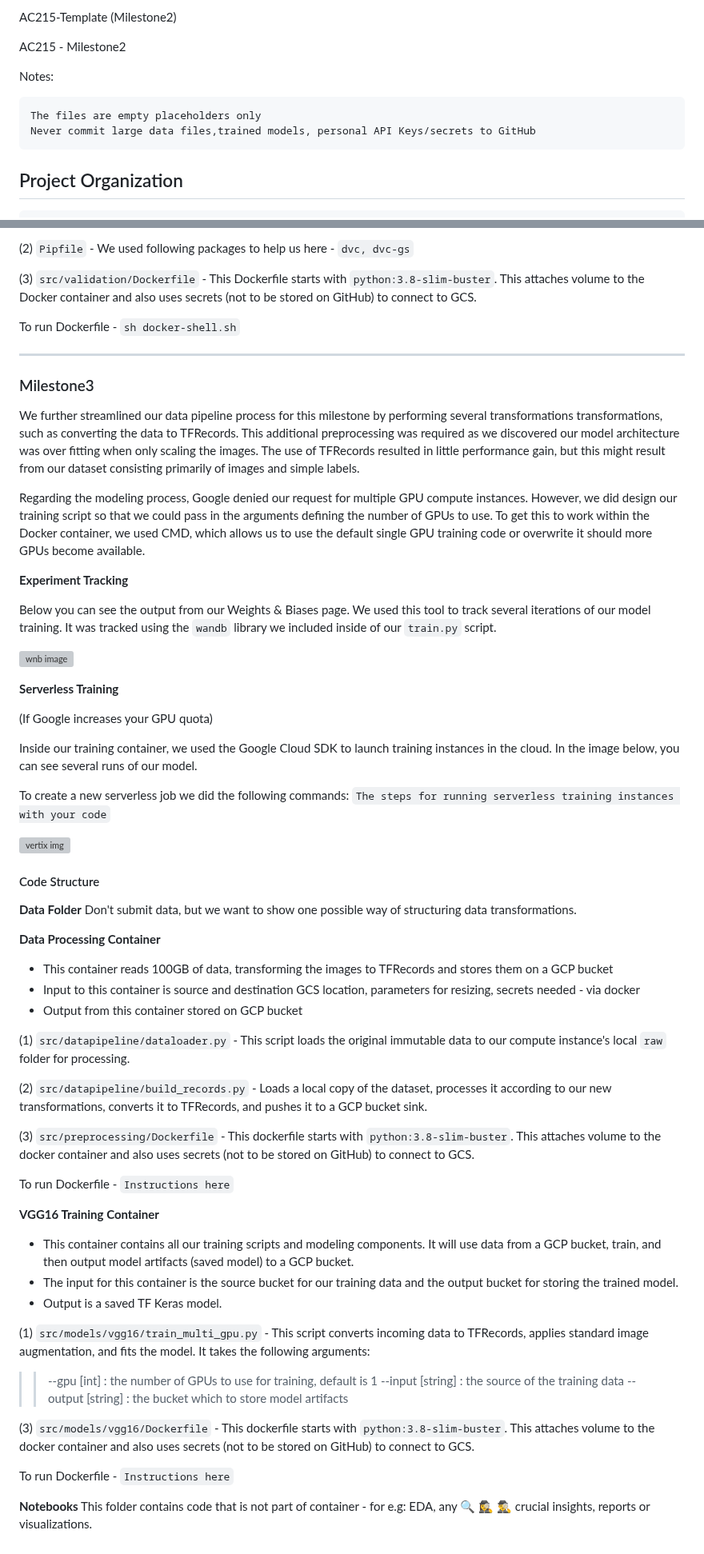
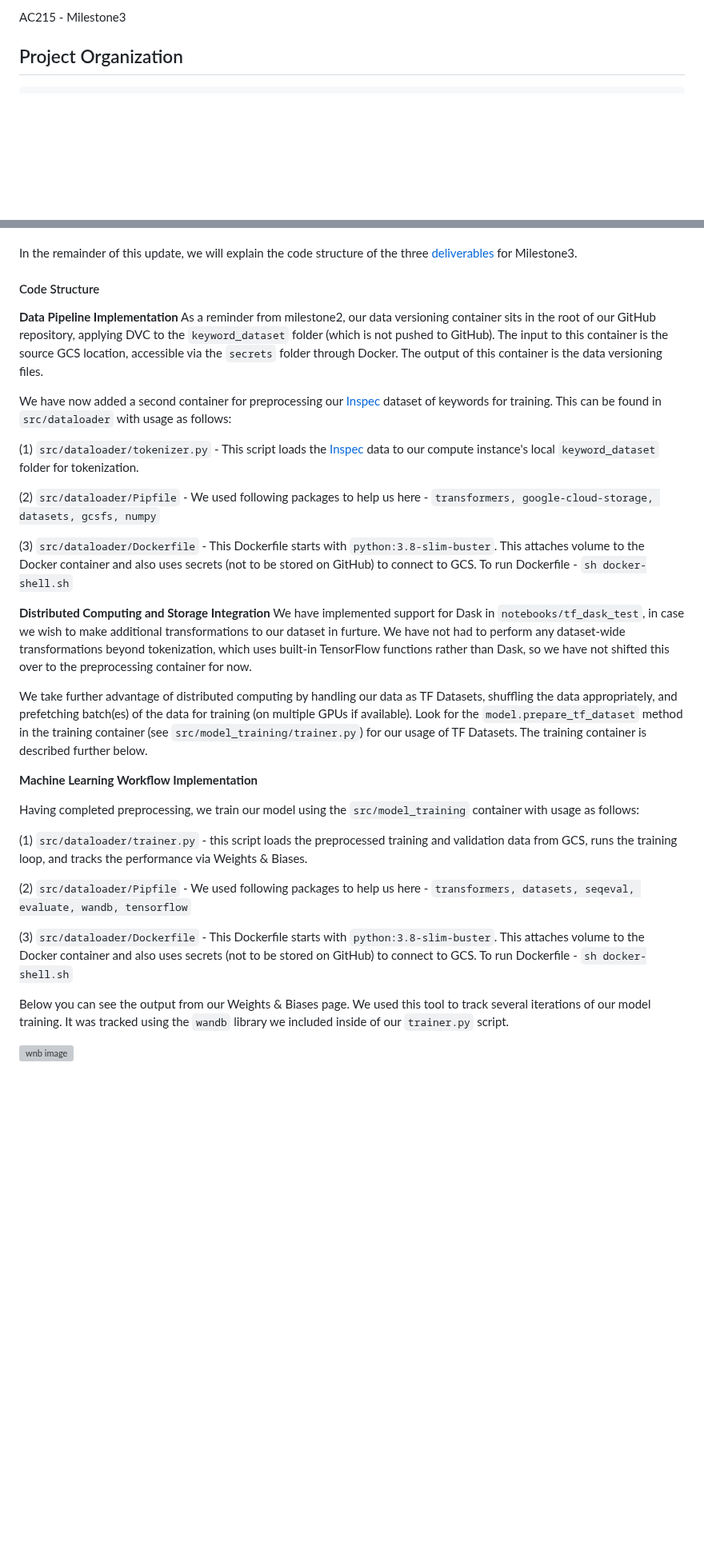
Before and after one commit to casgari/AC215_G4, a Markdown page: README.md, 2 parts joined by grey strips. Shown at 80% size. Drawn GitHub-style; blank space fills up the shorter version; grey boxes are pictures that could not be loaded.

```diff
--- a/README.md
+++ b/README.md
@@ -1,11 +1,4 @@
-AC215-Template (Milestone2)
-
-AC215 - Milestone2
-
-Notes:
-
-    The files are empty placeholders only
-    Never commit large data files,trained models, personal API Keys/secrets to GitHub
+AC215 - Milestone3
 
 Project Organization
 ------------
@@ -156,68 +98,34 @@ To run Dockerfile - `sh docker-shell.sh`
-(2) `Pipfile` - We used following packages to help us here - `dvc, dvc-gs`
-
-(3) `src/validation/Dockerfile` - This Dockerfile starts with  `python:3.8-slim-buster`. This <statement> attaches volume to the Docker container and also uses secrets (not to be stored on GitHub) to connect to GCS.
-
-To run Dockerfile - `sh docker-shell.sh`
-
-
-----
-
-### Milestone3
-
-We further streamlined our data pipeline process for this milestone by performing several transformations transformations, such as converting the data to TFRecords. This additional preprocessing was required as we discovered our model architecture was over fitting when only scaling the images. The use of TFRecords resulted in little performance gain, but this might result from our dataset consisting primarily of images and simple labels.
-
-Regarding the modeling process, Google denied our request for multiple GPU compute instances. However, we did design our training script so that we could pass in the arguments defining the number of GPUs to use. To get this to work within the Docker container, we used CMD, which allows us to use the default single GPU training code or overwrite it should more GPUs become available.
-
-**Experiment Tracking**
-
-Below you can see the output from our Weights & Biases page. We used this tool to track several iterations of our model training. It was tracked using the `wandb` library we included inside of our `train.py` script.
-
-![wnb image](images/wandb.png)
-
-**Serverless Training**
-
-(If Google increases your GPU quota)
-
-Inside our training container, we used the Google Cloud SDK to launch training instances in the cloud. In the image below, you can see several runs of our model.
-
-To create a new serverless job we did the following commands: `The steps for running serverless training instances with your code`
-
-![vertix img](images/vertix.png)
+In the remainder of this update, we will explain the code structure of the three [deliverables](https://harvard-iacs.github.io/2023-AC215/milestone3/#deliverables) for Milestone3.
 
 #### Code Structure
 
-**Data Folder**
-Don't submit data, but we want to show one possible way of structuring data transformations.
+**Data Pipeline Implementation**
+As a reminder from milestone2, our data versioning container sits in the root of our GitHub repository, applying DVC to the `keyword_dataset` folder (which is not pushed to GitHub). The input to this container is the source GCS location, accessible via the `secrets` folder through Docker. The output of this container is the data versioning files.
 
-**Data Processing Container**
+We have now added a second container for preprocessing our [Inspec](https://huggingface.co/datasets/midas/inspec) dataset of keywords for training. This can be found in `src/dataloader` with usage as follows:
 
-- This container reads 100GB of data, transforming the images to TFRecords and stores them on a GCP bucket
-- Input to this container is source and destination GCS location, parameters for resizing, secrets needed - via docker
-- Output from this container stored on GCP bucket
+(1) `src/dataloader/tokenizer.py`  - This script loads the [Inspec](https://huggingface.co/datasets/midas/inspec) data to our compute instance's local `keyword_dataset` folder for tokenization.
 
-(1) `src/datapipeline/dataloader.py`  - This script loads the original immutable data to our compute instance's local `raw` folder for processing.
+(2) `src/dataloader/Pipfile` - We used following packages to help us here - `transformers, google-cloud-storage, datasets, gcsfs, numpy`
 
-(2) `src/datapipeline/build_records.py`  - Loads a local copy of the dataset, processes it according to our new transformations, converts it to TFRecords, and pushes it to a GCP bucket sink.
+(3) `src/dataloader/Dockerfile` - This Dockerfile starts with `python:3.8-slim-buster`. This <statement> attaches volume to the Docker container and also uses secrets (not to be stored on GitHub) to connect to GCS. To run Dockerfile - `sh docker-shell.sh`
 
-(3) `src/preprocessing/Dockerfile` - This dockerfile starts with  `python:3.8-slim-buster`. This <statement> attaches volume to the docker container and also uses secrets (not to be stored on GitHub) to connect to GCS.
 
-To run Dockerfile - `Instructions here`
+**Distributed Computing and Storage Integration**
+We have implemented support for Dask in `notebooks/tf_dask_test`, in case we wish to make additional transformations to our dataset in furture. We have not had to perform any dataset-wide transformations beyond tokenization, which uses built-in TensorFlow functions rather than Dask, so we have not shifted this over to the preprocessing container for now.
 
-**VGG16 Training Container**
+We take further advantage of distributed computing by handling our data as TF Datasets, shuffling the data appropriately, and prefetching batch(es) of the data for training (on multiple GPUs if available). Look for the `model.prepare_tf_dataset` method in the training container (see `src/model_training/trainer.py`) for our usage of TF Datasets. The training container is described further below.
 
-- This container contains all our training scripts and modeling components. It will use data from a GCP bucket, train, and then output model artifacts (saved model) to a GCP bucket.
-- The input for this container is the source bucket for our training data and the output bucket for storing the trained model.
-- Output is a saved TF Keras model.
+**Machine Learning Workflow Implementation**
 
-(1) `src/models/vgg16/train_multi_gpu.py` - This script converts incoming data to TFRecords, applies standard image augmentation, and fits the model. It takes the following arguments:
+Having completed preprocessing, we train our model using the `src/model_training` container with usage as follows:
 
-> > --gpu [int] : the number of GPUs to use for training, default is 1
-> > --input [string] : the source of the training data
-> > --output [string] : the bucket which to store model artifacts
+(1) `src/dataloader/trainer.py`  - this script loads the preprocessed training and validation data from GCS, runs the training loop, and tracks the performance via Weights & Biases.
 
-(3) `src/models/vgg16/Dockerfile` - This dockerfile starts with  `python:3.8-slim-buster`. This <statement> attaches volume to the docker container and also uses secrets (not to be stored on GitHub) to connect to GCS.
+(2) `src/dataloader/Pipfile` - We used following packages to help us here - `transformers, datasets, seqeval, evaluate, wandb, tensorflow`
 
-To run Dockerfile - `Instructions here`
+(3) `src/dataloader/Dockerfile` - This Dockerfile starts with `python:3.8-slim-buster`. This <statement> attaches volume to the Docker container and also uses secrets (not to be stored on GitHub) to connect to GCS. To run Dockerfile - `sh docker-shell.sh`
 
-**Notebooks**
-This folder contains code that is not part of container - for e.g: EDA, any 🔍 🕵️‍♀️ 🕵️‍♂️ crucial insights, reports or visualizations.
+Below you can see the output from our Weights & Biases page. We used this tool to track several iterations of our model training. It was tracked using the `wandb` library we included inside of our `trainer.py` script.
+
+![wnb image](images/wandb.png)
```
Also changed, not shown: other parts of README.md (+7 -58 lines).
